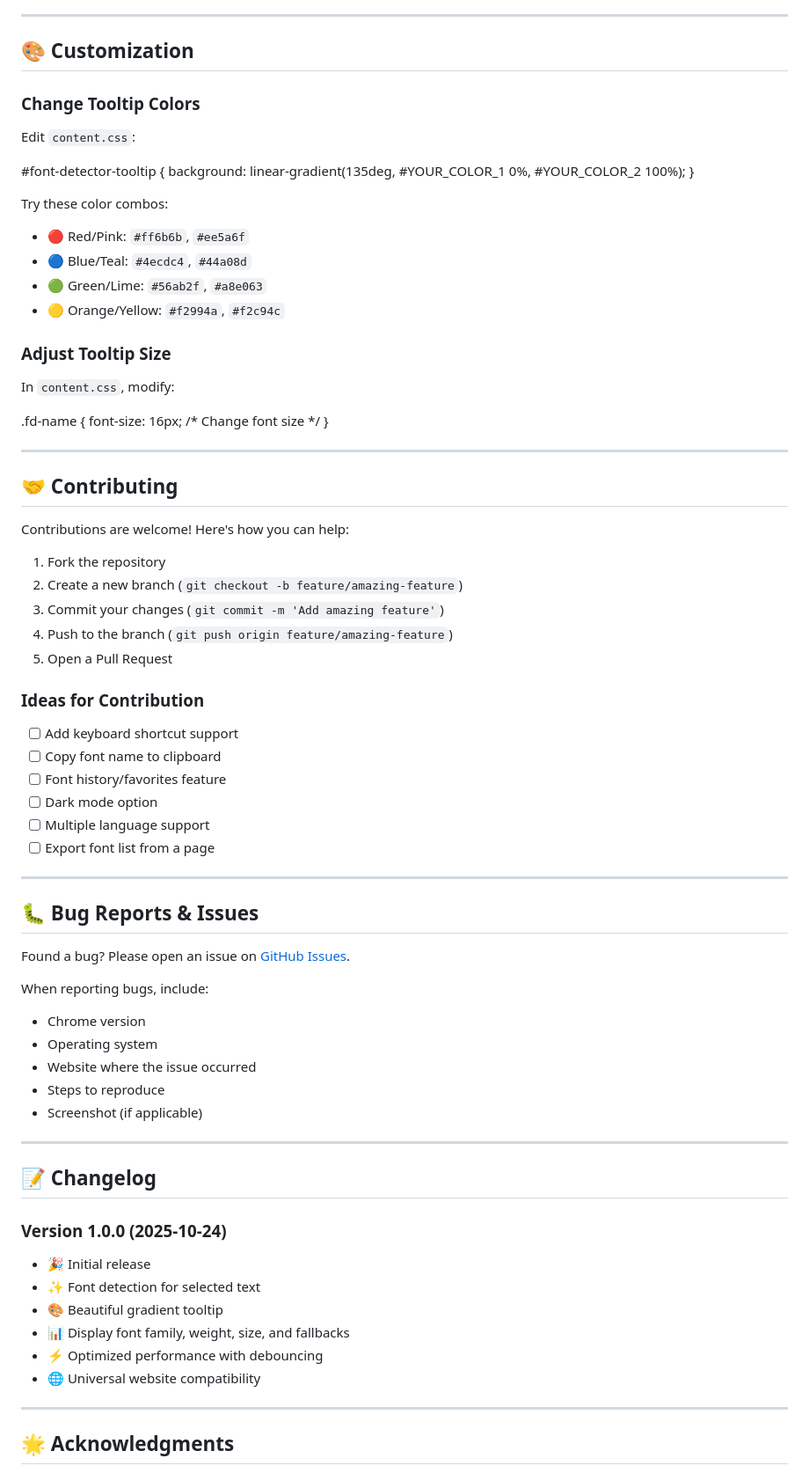
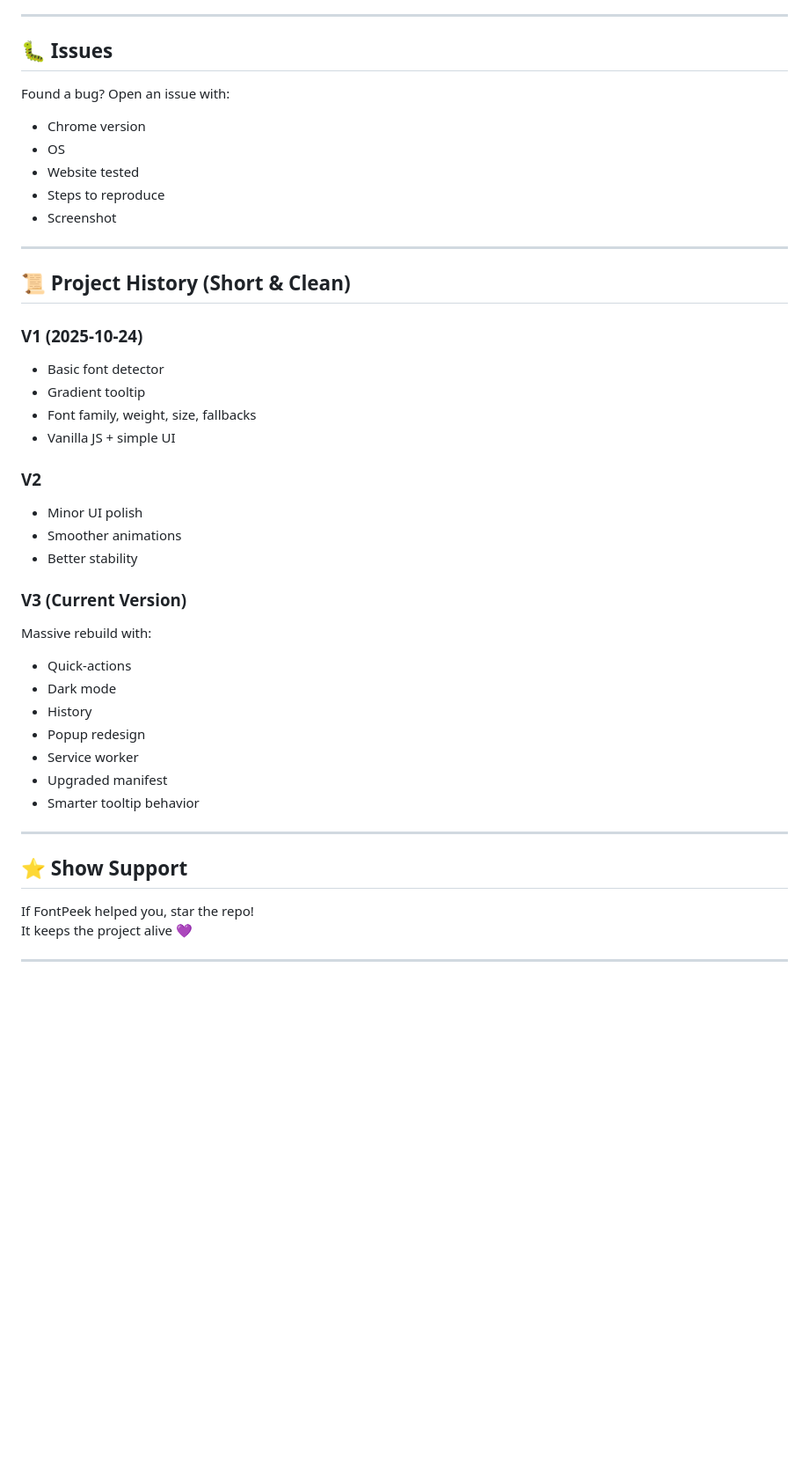
Before and after one commit to Cintu07/FontPeek, a Markdown page: README.md, the part around the change printed below. Shown: that part at 88% size. Rendered like a GitHub page; blank space fills up the shorter version.

```diff
--- a/README.md
+++ b/README.md
@@ -122,80 +110,44 @@ Load in Chrome (see Installation section above)
 
 ---
 
-## 🎨 Customization
-
-### Change Tooltip Colors
-
-Edit `content.css`:
-
-#font-detector-tooltip {
-background: linear-gradient(135deg, #YOUR_COLOR_1 0%, #YOUR_COLOR_2 100%);
-}
-
-
-Try these color combos:
-- 🔴 Red/Pink: `#ff6b6b`, `#ee5a6f`
-- 🔵 Blue/Teal: `#4ecdc4`, `#44a08d`
-- 🟢 Green/Lime: `#56ab2f`, `#a8e063`
-- 🟡 Orange/Yellow: `#f2994a`, `#f2c94c`
-
-### Adjust Tooltip Size
-
-In `content.css`, modify:
-
-.fd-name {
-font-size: 16px; /* Change font size */
-}
-
+## 🐛 Issues
+Found a bug? Open an issue with:
+- Chrome version
+- OS
+- Website tested
+- Steps to reproduce
+- Screenshot
 
 ---
 
-## 🤝 Contributing
+## 📜 Project History (Short & Clean)
 
-Contributions are welcome! Here's how you can help:
+### **V1 (2025-10-24)**
+- Basic font detector
+- Gradient tooltip
+- Font family, weight, size, fallbacks
+- Vanilla JS + simple UI
 
-1. Fork the repository
-2. Create a new branch (`git checkout -b feature/amazing-feature`)
-3. Commit your changes (`git commit -m 'Add amazing feature'`)
-4. Push to the branch (`git push origin feature/amazing-feature`)
-5. Open a Pull Request
+### **V2**
+- Minor UI polish
+- Smoother animations
+- Better stability
 
-### Ideas for Contribution
-
-- [ ] Add keyboard shortcut support
-- [ ] Copy font name to clipboard
-- [ ] Font history/favorites feature
-- [ ] Dark mode option
-- [ ] Multiple language support
-- [ ] Export font list from a page
+### **V3 (Current Version)**
+Massive rebuild with:
+- Quick-actions
+- Dark mode
+- History
+- Popup redesign
+- Service worker
+- Upgraded manifest
+- Smarter tooltip behavior
 
 ---
 
-## 🐛 Bug Reports & Issues
-
-Found a bug? Please open an issue on [GitHub Issues](https://github.com/Cintu07/FontPeek/issues).
-
-When reporting bugs, include:
-- Chrome version
-- Operating system
-- Website where the issue occurred
-- Steps to reproduce
-- Screenshot (if applicable)
+## ⭐ Show Support
+If FontPeek helped you, star the repo!
+It keeps the project alive 💜
 
 ---
 
-## 📝 Changelog
-
-### Version 1.0.0 (2025-10-24)
-
-- 🎉 Initial release
-- ✨ Font detection for selected text
-- 🎨 Beautiful gradient tooltip
-- 📊 Display font family, weight, size, and fallbacks
-- ⚡ Optimized performance with debouncing
-- 🌐 Universal website compatibility
-
----
-
-## 🌟 Acknowledgments
-
```
Also changed, not shown: other parts of README.md (+80 -132 lines).
